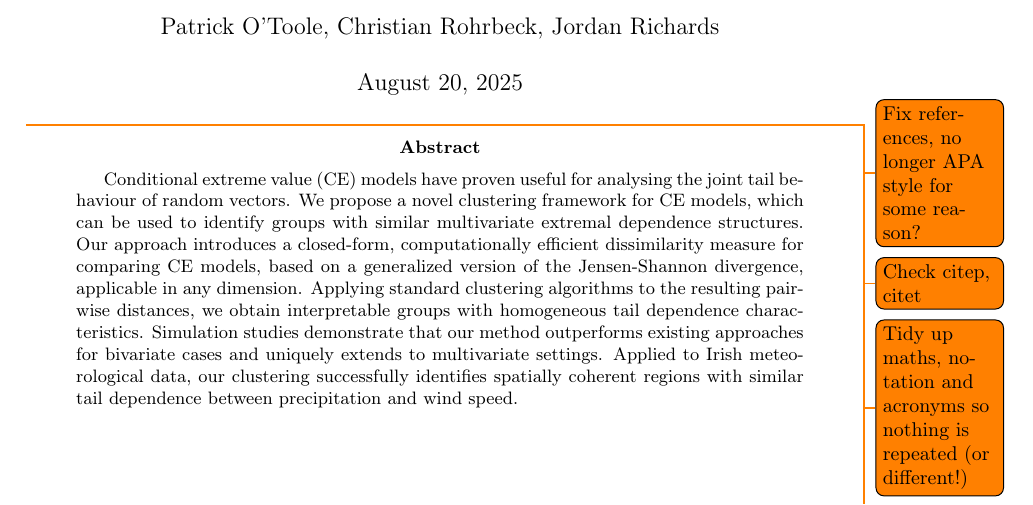
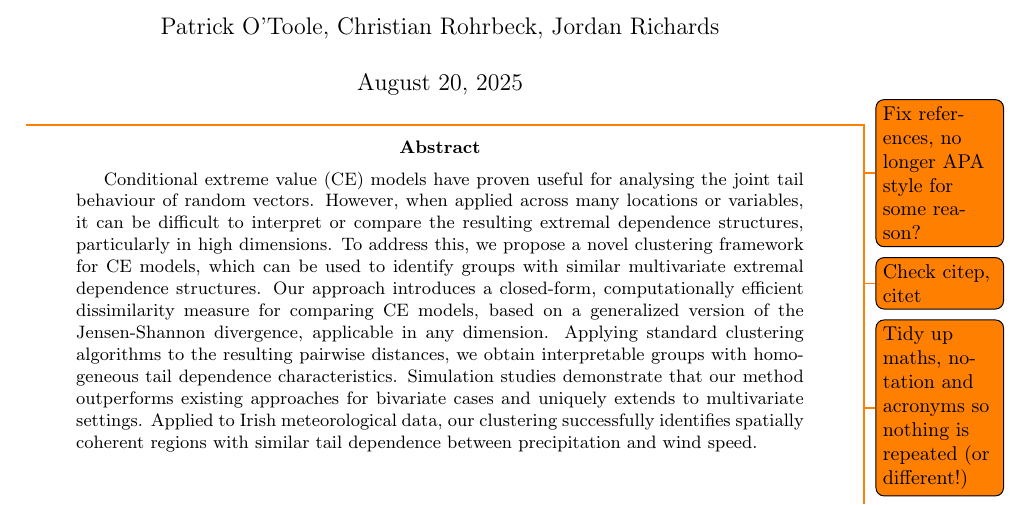
Before and after one commit to potoole7/ce_clust, a LaTeX paper (latex/main.tex): part of page 1 of 29, cut so that both start at the same text. Compiled offline with pdfLaTeX.

Commit message:
Add sentence before "We propose" describing situation

```diff
--- a/latex/main.tex
+++ b/latex/main.tex
@@ -145,13 +145,13 @@
 \todo{Centre on the page?}
 \begin{abstract}
   Conditional extreme value (CE) models have proven useful for analysing the joint tail behaviour of random vectors.
-  % However, their estimation often suffers from high uncertainty due to data scarcity.
-  We propose a novel clustering framework for CE models, which can be used to identify groups with similar multivariate extremal dependence structures.
+  However, when applied across many locations or variables, it can be difficult to interpret or compare the resulting extremal dependence structures, particularly in high dimensions.
+  % \todo{C: add 1-2 sentences before "We propose .." to clearly outline the scenario we are considering, and why it is useful}
+  To address this, we propose a novel clustering framework for CE models, which can be used to identify groups with similar multivariate extremal dependence structures.
   Our approach introduces a closed-form, computationally efficient dissimilarity measure for comparing CE models, based on a generalized version of the Jensen-Shannon divergence, applicable in any dimension.
-  % Standard clustering algorithms are then applied to the resulting pairwise distances.
   Applying standard clustering algorithms to the resulting pairwise distances, we obtain interpretable groups with homogeneous tail dependence characteristics.
   Simulation studies demonstrate that our method outperforms existing approaches for bivariate cases and uniquely extends to multivariate settings.
-  Applied to Irish meteorological data, our clustering successfully identifies spatially coherent regions with similar tail dependence between precipitation and wind speed. %, aligning with known climatological patterns.
+  Applied to Irish meteorological data, our clustering successfully identifies spatially coherent regions with similar tail dependence between precipitation and wind speed.
 \end{abstract}
 
 \newpage
```
